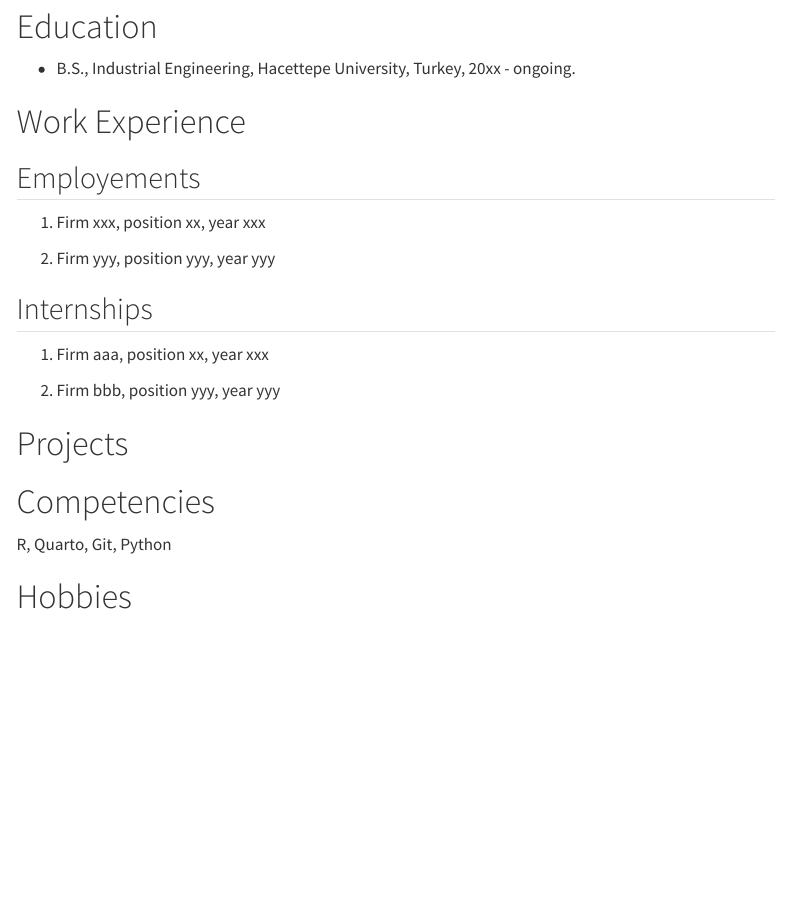
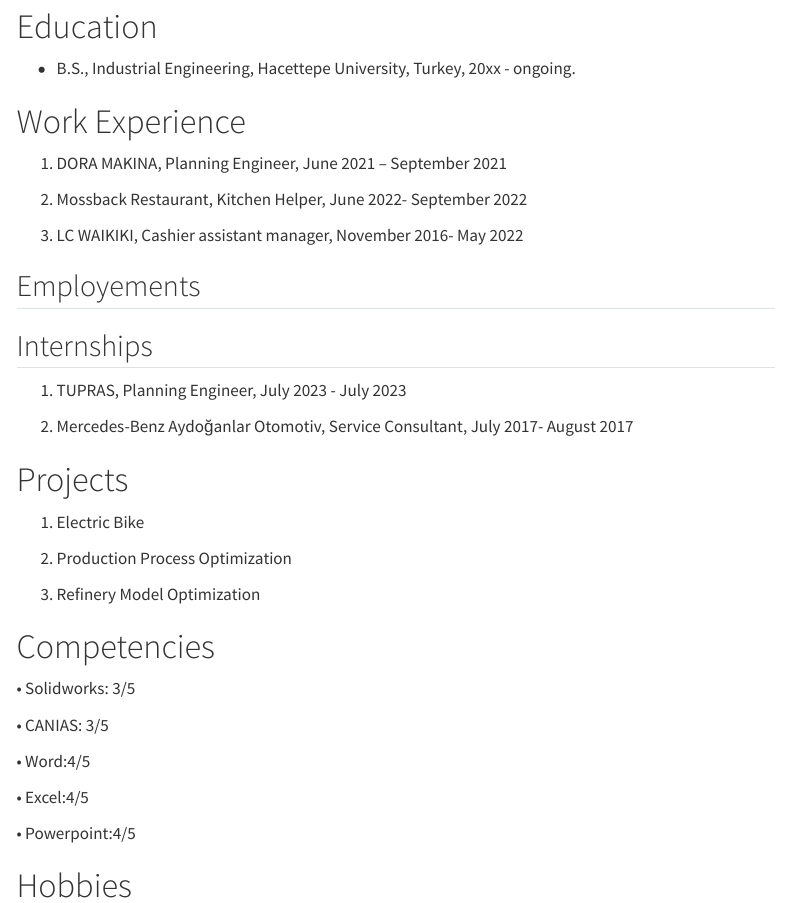
Before and after one commit to emu-hacettepe-analytics/emu430-fall2023-OsmanBOLAT, a Quarto document (about.qmd): the page in a window 1100 px wide, from 80 px down. Rendered offline with R 4.5, knitr and Pandoc in place of Quarto, with nearby package versions; menus at the side of the page are left out.

Commit message:
Update about.qmd

```diff
--- a/about.qmd
+++ b/about.qmd
@@ -9,22 +9,37 @@
 
 # Work Experience
 
+1.  DORA MAKINA, Planning Engineer, June 2021 – September 2021
+
+2.  Mossback Restaurant, Kitchen Helper, June 2022- September 2022
+
+3.  LC WAIKIKI, Cashier assistant manager, November 2016- May 2022
+
 ## Employements
-
-1.  Firm xxx, position xx, year xxx
-
-2.  Firm yyy, position yyy, year yyy
 
 ## Internships
 
-1.  Firm aaa, position xx, year xxx
+1.  TUPRAS, Planning Engineer, July 2023 - July 2023
 
-2.  Firm bbb, position yyy, year yyy
+2.  Mercedes-Benz Aydoğanlar Otomotiv, Service Consultant, July 2017- August 2017
 
 # Projects
 
+1.  Electric Bike
+
+2.  Production Process Optimization
+
+3.   Refinery Model Optimization
+
 # Competencies
+•  Solidworks: 3/5
 
-R, Quarto, Git, Python
+•  CANIAS: 3/5
+
+•  Word:4/5
+
+•  Excel:4/5
+
+•  Powerpoint:4/5
 
 # Hobbies
```
